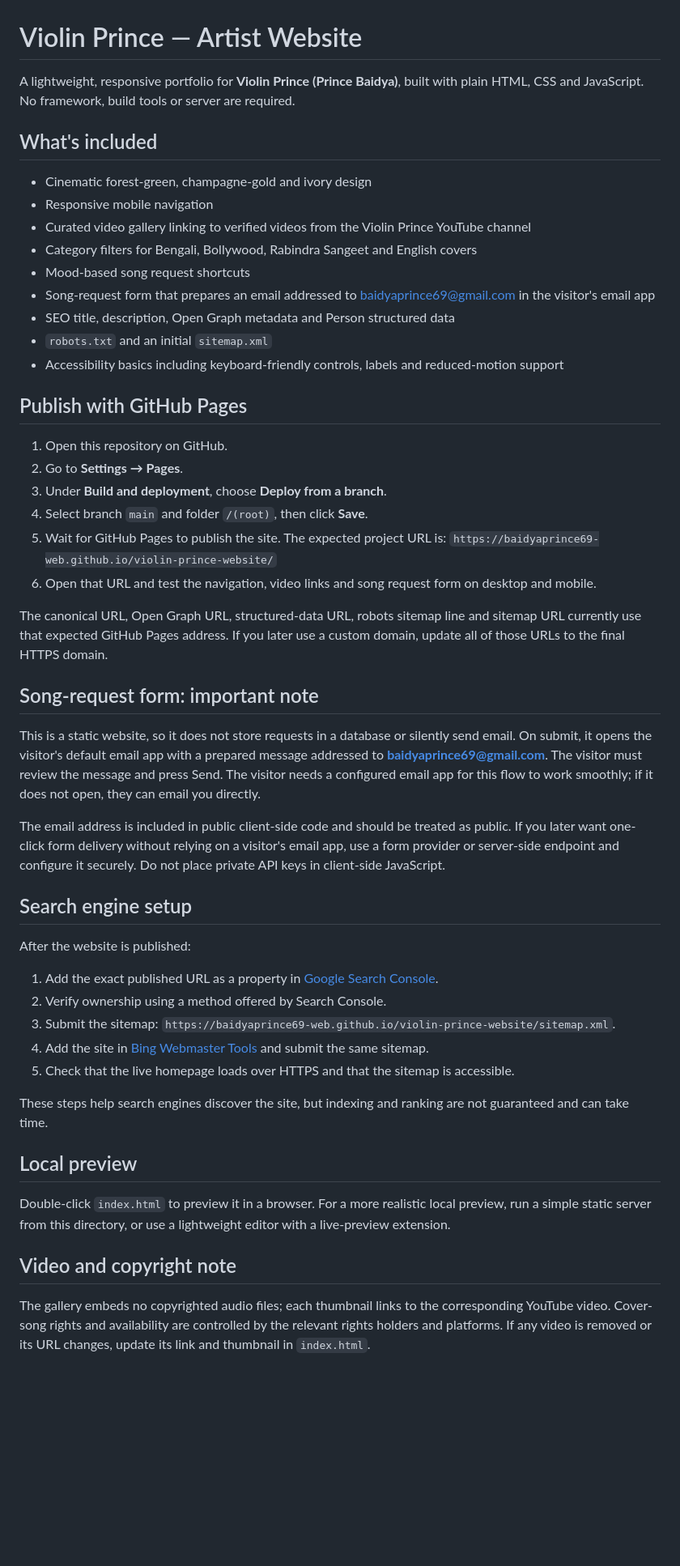
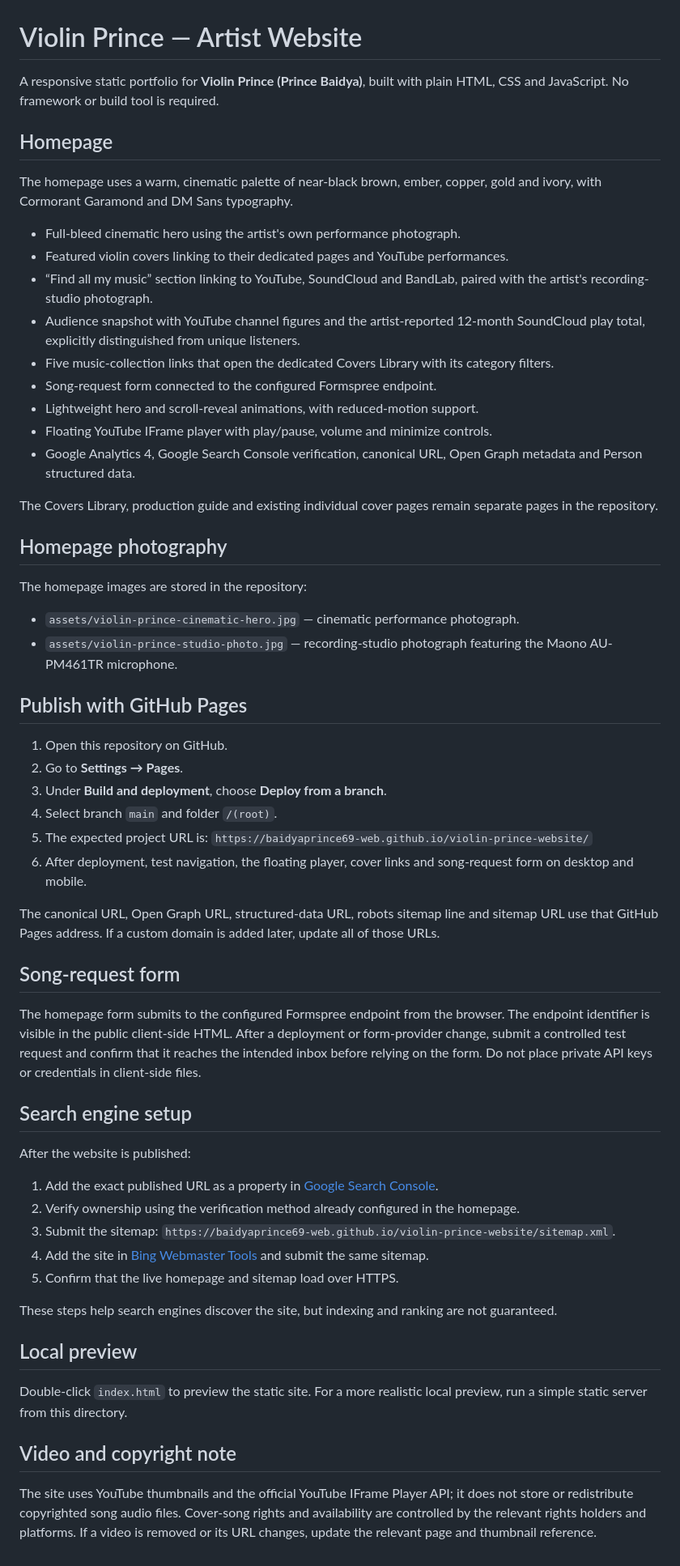
Before and after one commit to baidyaprince69-web/violin-prince-website, a Markdown page: README.md, the part around the change. Shown at 81% size. GitHub-like rendering; blank space fills up the shorter version.

Commit message:
Document migrated Violin Prince homepage and assets

```diff
--- a/README.md
+++ b/README.md
@@ -1,53 +1,62 @@
 # Violin Prince — Artist Website
 
-A lightweight, responsive portfolio for **Violin Prince (Prince Baidya)**, built with plain HTML, CSS and JavaScript. No framework, build tools or server are required.
+A responsive static portfolio for **Violin Prince (Prince Baidya)**, built with plain HTML, CSS and JavaScript. No framework or build tool is required.
 
-## What's included
+## Homepage
 
-- Cinematic forest-green, champagne-gold and ivory design
-- Responsive mobile navigation
-- Curated video gallery linking to verified videos from the Violin Prince YouTube channel
-- Category filters for Bengali, Bollywood, Rabindra Sangeet and English covers
-- Mood-based song request shortcuts
-- Song-request form that prepares an email addressed to baidyaprince69@gmail.com in the visitor's email app
-- SEO title, description, Open Graph metadata and Person structured data
-- `robots.txt` and an initial `sitemap.xml`
-- Accessibility basics including keyboard-friendly controls, labels and reduced-motion support
+The homepage uses a warm, cinematic palette of near-black brown, ember, copper, gold and ivory, with Cormorant Garamond and DM Sans typography.
+
+- Full-bleed cinematic hero using the artist's own performance photograph.
+- Featured violin covers linking to their dedicated pages and YouTube performances.
+- “Find all my music” section linking to YouTube, SoundCloud and BandLab, paired with the artist's recording-studio photograph.
+- Audience snapshot with YouTube channel figures and the artist-reported 12-month SoundCloud play total, explicitly distinguished from unique listeners.
+- Five music-collection links that open the dedicated Covers Library with its category filters.
+- Song-request form connected to the configured Formspree endpoint.
+- Lightweight hero and scroll-reveal animations, with reduced-motion support.
+- Floating YouTube IFrame player with play/pause, volume and minimize controls.
+- Google Analytics 4, Google Search Console verification, canonical URL, Open Graph metadata and Person structured data.
+
+The Covers Library, production guide and existing individual cover pages remain separate pages in the repository.
+
+## Homepage photography
+
+The homepage images are stored in the repository:
+
+- `assets/violin-prince-cinematic-hero.jpg` — cinematic performance photograph.
+- `assets/violin-prince-studio-photo.jpg` — recording-studio photograph featuring the Maono AU-PM461TR microphone.
 
 ## Publish with GitHub Pages
 
 1. Open this repository on GitHub.
 2. Go to **Settings → Pages**.
 3. Under **Build and deployment**, choose **Deploy from a branch**.
-4. Select branch `main` and folder `/(root)`, then click **Save**.
-5. Wait for GitHub Pages to publish the site. The expected project URL is:
+4. Select branch `main` and folder `/(root)`.
+5. The expected project URL is:
    `https://baidyaprince69-web.github.io/violin-prince-website/`
-6. Open that URL and test the navigation, video links and song request form on desktop and mobile.
+6. After deployment, test navigation, the floating player, cover links and song-request form on desktop and mobile.
 
-The canonical URL, Open Graph URL, structured-data URL, robots sitemap line and sitemap URL currently use that expected GitHub Pages address. If you later use a custom domain, update all of those URLs to the final HTTPS domain.
+The canonical URL, Open Graph URL, structured-data URL, robots sitemap line and sitemap URL use that GitHub Pages address. If a custom domain is added later, update all of those URLs.
 
-## Song-request form: important note
+## Song-request form
 
-This is a static website, so it does not store requests in a database or silently send email. On submit, it opens the visitor's default email app with a prepared message addressed to **baidyaprince69@gmail.com**. The visitor must review the message and press Send. The visitor needs a configured email app for this flow to work smoothly; if it does not open, they can email you directly.
-
-The email address is included in public client-side code and should be treated as public. If you later want one-click form delivery without relying on a visitor's email app, use a form provider or server-side endpoint and configure it securely. Do not place private API keys in client-side JavaScript.
+The homepage form submits to the configured Formspree endpoint from the browser. The endpoint identifier is visible in the public client-side HTML. After a deployment or form-provider change, submit a controlled test request and confirm that it reaches the intended inbox before relying on the form. Do not place private API keys or credentials in client-side files.
 
 ## Search engine setup
 
 After the website is published:
 
 1. Add the exact published URL as a property in [Google Search Console](https://search.google.com/search-console/about).
-2. Verify ownership using a method offered by Search Console.
+2. Verify ownership using the verification method already configured in the homepage.
 3. Submit the sitemap: `https://baidyaprince69-web.github.io/violin-prince-website/sitemap.xml`.
 4. Add the site in [Bing Webmaster Tools](https://www.bing.com/webmasters/about) and submit the same sitemap.
-5. Check that the live homepage loads over HTTPS and that the sitemap is accessible.
+5. Confirm that the live homepage and sitemap load over HTTPS.
 
-These steps help search engines discover the site, but indexing and ranking are not guaranteed and can take time.
+These steps help search engines discover the site, but indexing and ranking are not guaranteed.
 
 ## Local preview
 
-Double-click `index.html` to preview it in a browser. For a more realistic local preview, run a simple static server from this directory, or use a lightweight editor with a live-preview extension.
+Double-click `index.html` to preview the static site. For a more realistic local preview, run a simple static server from this directory.
 
 ## Video and copyright note
 
-The gallery embeds no copyrighted audio files; each thumbnail links to the corresponding YouTube video. Cover-song rights and availability are controlled by the relevant rights holders and platforms. If any video is removed or its URL changes, update its link and thumbnail in `index.html`.
+The site uses YouTube thumbnails and the official YouTube IFrame Player API; it does not store or redistribute copyrighted song audio files. Cover-song rights and availability are controlled by the relevant rights holders and platforms. If a video is removed or its URL changes, update the relevant page and thumbnail reference.
```
